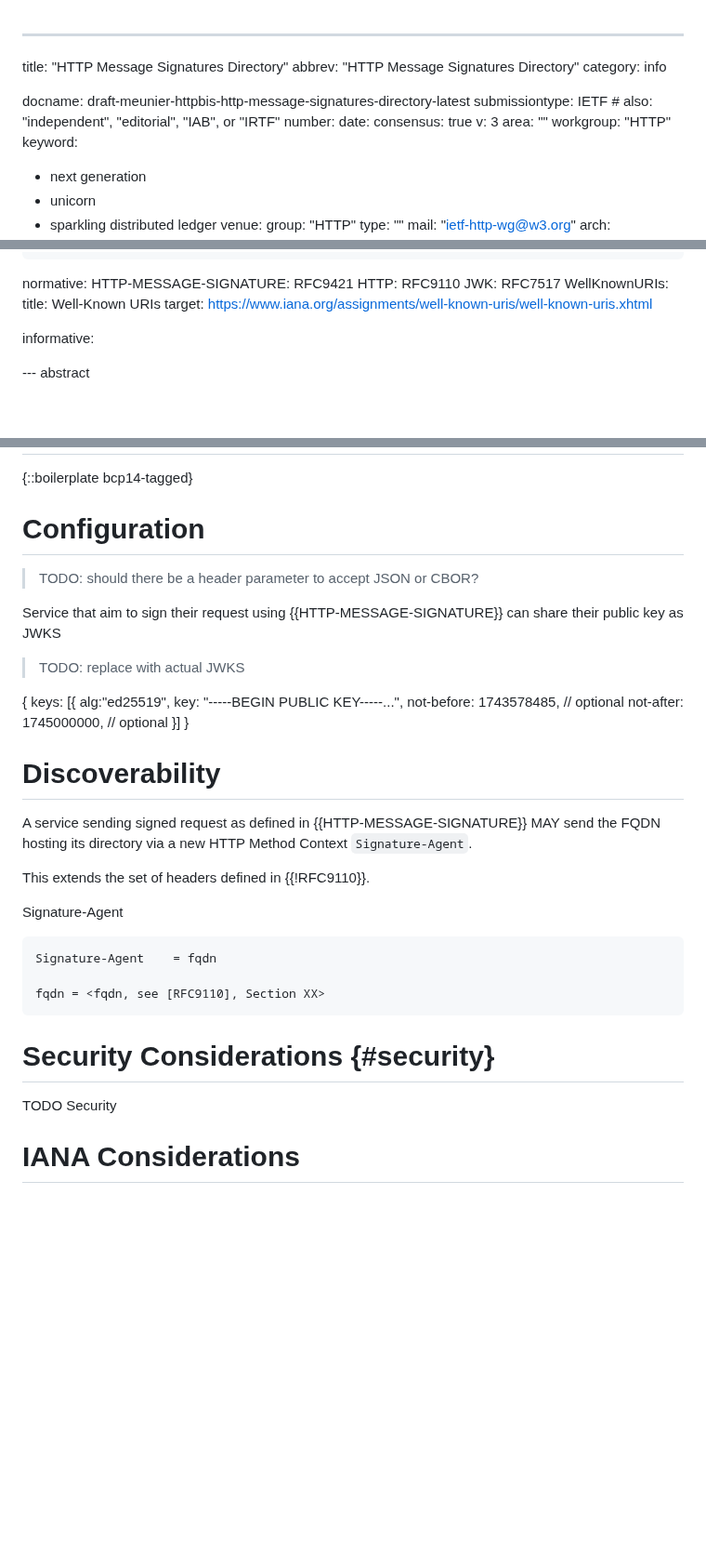
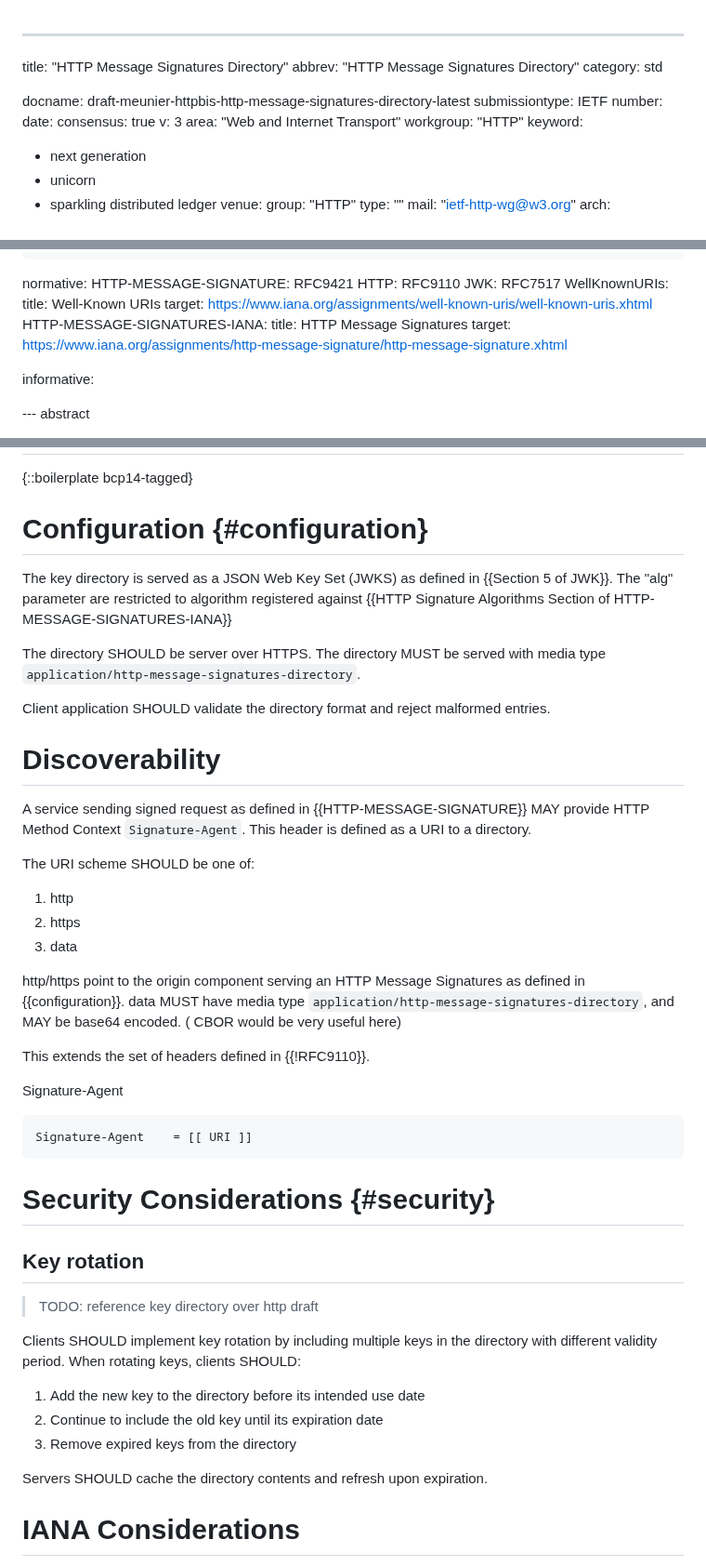
Before and after one commit to thibmeu/http-message-signatures-directory, a Markdown page: draft-meunier-httpbis-http-message-signatures-directory.md, 3 parts joined by grey strips. Shown at 93% size. Rendered like a GitHub page; blank space fills up the shorter version.

Commit message:
Improve directory

````diff
--- a/draft-meunier-httpbis-http-message-signatures-directory.md
+++ b/draft-meunier-httpbis-http-message-signatures-directory.md
@@ -1,15 +1,15 @@
 ---
 title: "HTTP Message Signatures Directory"
 abbrev: "HTTP Message Signatures Directory"
-category: info
+category: std
 
 docname: draft-meunier-httpbis-http-message-signatures-directory-latest
-submissiontype: IETF  # also: "independent", "editorial", "IAB", or "IRTF"
+submissiontype: IETF
 number:
 date:
 consensus: true
 v: 3
-area: ""
+area: "Web and Internet Transport"
 workgroup: "HTTP"
 keyword:
  - next generation
@@ -36,6 +36,9 @@ normative:
   WellKnownURIs:
     title: Well-Known URIs
     target: https://www.iana.org/assignments/well-known-uris/well-known-uris.xhtml
+  HTTP-MESSAGE-SIGNATURES-IANA:
+    title: HTTP Message Signatures
+    target: https://www.iana.org/assignments/http-message-signature/http-message-signature.xhtml
 
 informative:
 
@@ -60,42 +63,54 @@ TODO Introduction
 
 {::boilerplate bcp14-tagged}
 
-# Configuration
+# Configuration {#configuration}
 
-> TODO: should there be a header parameter to accept JSON or CBOR?
+The key directory is served as a JSON Web Key Set (JWKS) as defined in {{Section 5 of JWK}}.
+The "alg" parameter are restricted to algorithm registered against {{HTTP Signature Algorithms Section of HTTP-MESSAGE-SIGNATURES-IANA}}
 
-Service that aim to sign their request using {{HTTP-MESSAGE-SIGNATURE}}  can share their public
-key as JWKS
+The directory SHOULD be server over HTTPS.
+The directory MUST be served with media type `application/http-message-signatures-directory`.
 
-> TODO: replace with actual JWKS
-
-{
-  keys: [{
-    alg:"ed25519",
-    key: "-----BEGIN PUBLIC KEY-----...",
-    not-before: 1743578485, // optional
-    not-after: 1745000000, // optional
-  }]
-}
+Client application SHOULD validate the directory format and reject malformed entries.
 
 # Discoverability
 
 A service sending signed request as defined in {{HTTP-MESSAGE-SIGNATURE}} MAY
-send the FQDN hosting its directory via a new HTTP Method Context `Signature-Agent`.
+provide HTTP Method Context `Signature-Agent`.
+This header is defined as a URI to a directory.
+
+The URI scheme SHOULD be one of:
+
+1. http
+2. https
+3. data
+
+http/https point to the origin component serving an HTTP Message Signatures as defined in {{configuration}}.
+data MUST have media type `application/http-message-signatures-directory`, and MAY be base64 encoded. (
+CBOR would be very useful here)
 
 This extends the set of headers defined in {{!RFC9110}}.
 
 Signature-Agent
 
 ```
-Signature-Agent    = fqdn
-
-fqdn = <fqdn, see [RFC9110], Section XX>
+Signature-Agent    = [[ URI ]]
 ```
 
 # Security Considerations {#security}
 
-TODO Security
+## Key rotation
+
+> TODO: reference key directory over http draft
+
+Clients SHOULD implement key rotation by including multiple keys in the directory
+with different validity period. When rotating keys, clients SHOULD:
+
+1. Add the new key to the directory before its intended use date
+2. Continue to include the old key until its expiration date
+3. Remove expired keys from the directory
+
+Servers SHOULD cache the directory contents and refresh upon expiration.
 
 
 # IANA Considerations
````
Also changed, not shown: other parts of draft-meunier-httpbis-http-message-signatures-directory.md (+39 -0 lines), draft-meunier-web-bot-auth-architecture.md (+7 -7 lines).
